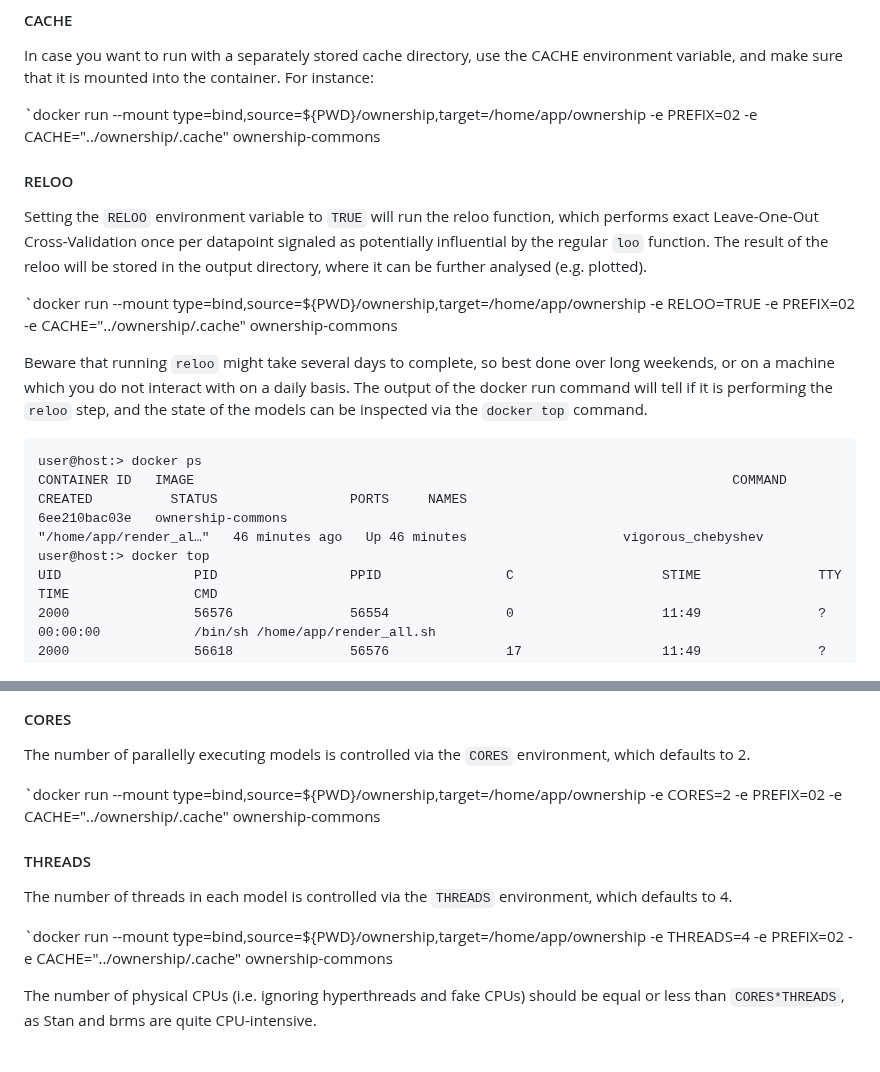
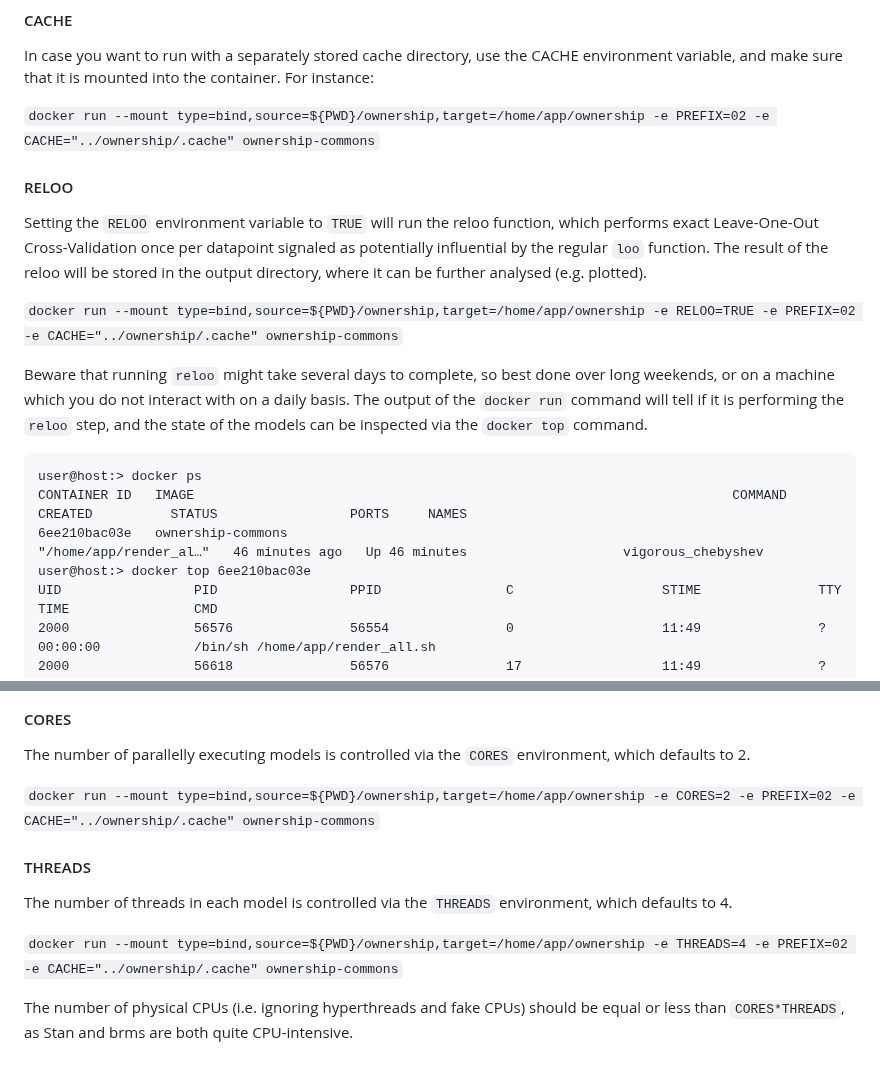
Before and after one commit to epkanol/governing-commons-code-clones, a Markdown page: README.md, 2 parts joined by grey strips. Rendered like a GitHub page.

Commit message:
Fix typos in README

````diff
--- a/README.md
+++ b/README.md
@@ -30,7 +30,7 @@ Standard shell globbing rules can be used (but beware to escape them from the re
 
 In case you want to run with a separately stored cache directory, use the CACHE environment variable, and make sure that it is mounted into the container. For instance:
 
-`docker run --mount type=bind,source=${PWD}/ownership,target=/home/app/ownership -e PREFIX=02 -e CACHE="../ownership/.cache" ownership-commons
+`docker run --mount type=bind,source=${PWD}/ownership,target=/home/app/ownership -e PREFIX=02 -e CACHE="../ownership/.cache" ownership-commons`
 
 #### RELOO
 
@@ -38,16 +38,16 @@ Setting the `RELOO` environment variable to `TRUE` will run the reloo function,
 which performs exact Leave-One-Out Cross-Validation once per datapoint signaled as potentially influential by the regular `loo` function.
 The result of the reloo will be stored in the output directory, where it can be further analysed (e.g. plotted).
 
-`docker run --mount type=bind,source=${PWD}/ownership,target=/home/app/ownership -e RELOO=TRUE -e PREFIX=02 -e CACHE="../ownership/.cache" ownership-commons
+`docker run --mount type=bind,source=${PWD}/ownership,target=/home/app/ownership -e RELOO=TRUE -e PREFIX=02 -e CACHE="../ownership/.cache" ownership-commons`
 
 Beware that running `reloo` might take several days to complete, so best done over long weekends, or on a machine which you do not interact with on a daily basis.
-The output of the docker run command will tell if it is performing the `reloo` step, and the state of the models can be inspected via the `docker top` command.
+The output of the `docker run` command will tell if it is performing the `reloo` step, and the state of the models can be inspected via the `docker top` command.
 
 ```
 user@host:> docker ps
 CONTAINER ID   IMAGE                                                                     COMMAND                  CREATED          STATUS                 PORTS     NAMES
 6ee210bac03e   ownership-commons                                                         "/home/app/render_al…"   46 minutes ago   Up 46 minutes                    vigorous_chebyshev
-user@host:> docker top
+user@host:> docker top 6ee210bac03e
 UID                 PID                 PPID                C                   STIME               TTY                 TIME                CMD
 2000                56576               56554               0                   11:49               ?                   00:00:00            /bin/sh /home/app/render_all.sh
 2000                56618               56576               17                  11:49               ?                   00:08:18            /usr/local/lib/R/bin/exec/R --no-save --no-restore -e rmarkdown::render("analysis/02_intercept_only_model.Rmd",~+~params=list(cache="../ownership/.cache",~+~reloo=TRUE),~+~output_dir="ownership/output")
@@ -59,12 +59,12 @@ UID                 PID                 PPID                C
 
 The number of parallelly executing models is controlled via the `CORES` environment, which defaults to 2.
 
-`docker run --mount type=bind,source=${PWD}/ownership,target=/home/app/ownership -e CORES=2 -e PREFIX=02 -e CACHE="../ownership/.cache" ownership-commons
+`docker run --mount type=bind,source=${PWD}/ownership,target=/home/app/ownership -e CORES=2 -e PREFIX=02 -e CACHE="../ownership/.cache" ownership-commons`
 
 #### THREADS
 
 The number of threads in each model is controlled via the `THREADS` environment, which defaults to 4.
 
-`docker run --mount type=bind,source=${PWD}/ownership,target=/home/app/ownership -e THREADS=4 -e PREFIX=02 -e CACHE="../ownership/.cache" ownership-commons
+`docker run --mount type=bind,source=${PWD}/ownership,target=/home/app/ownership -e THREADS=4 -e PREFIX=02 -e CACHE="../ownership/.cache" ownership-commons`
 
-The number of physical CPUs (i.e. ignoring hyperthreads and fake CPUs) should be equal or less than `CORES*THREADS`, as Stan and brms are quite CPU-intensive.
+The number of physical CPUs (i.e. ignoring hyperthreads and fake CPUs) should be equal or less than `CORES*THREADS`, as Stan and brms are both quite CPU-intensive.
````
